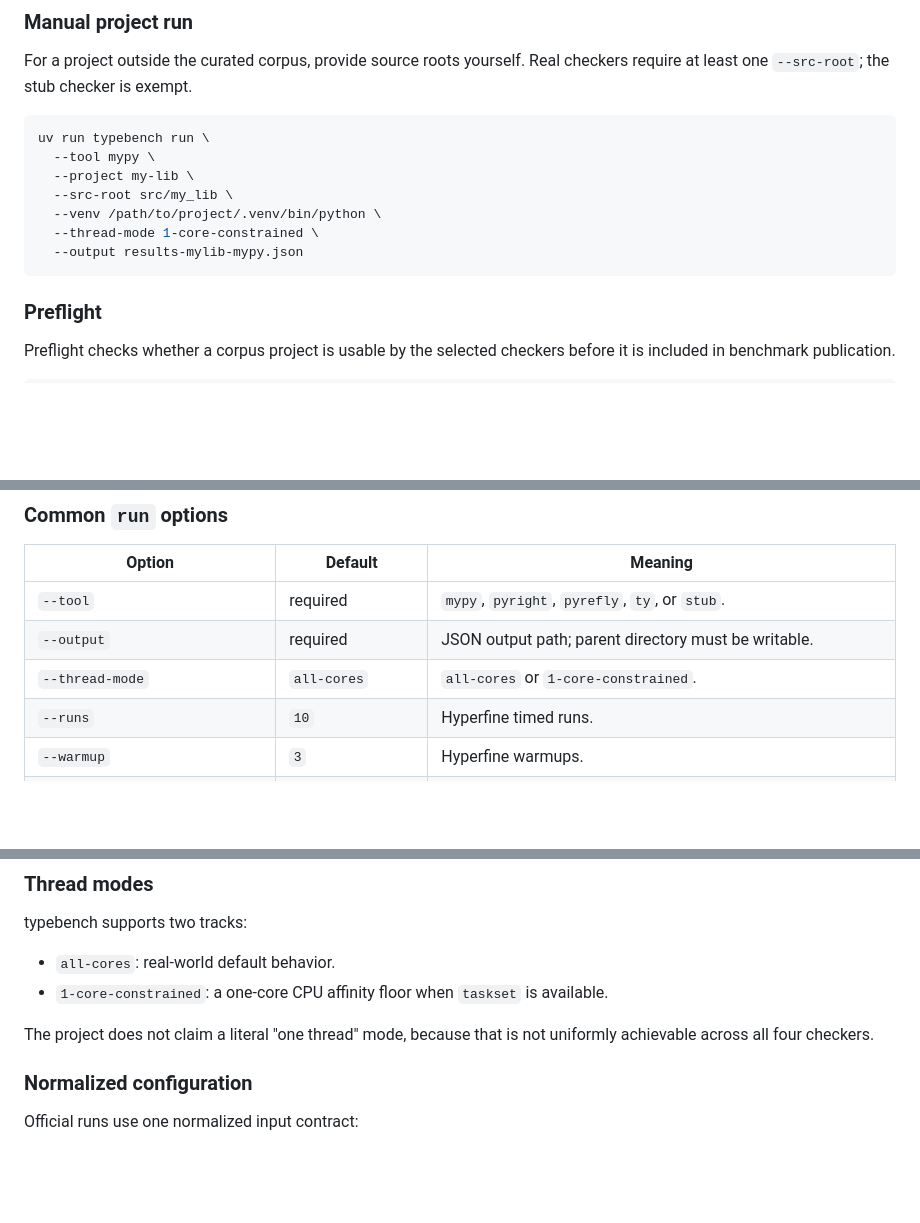
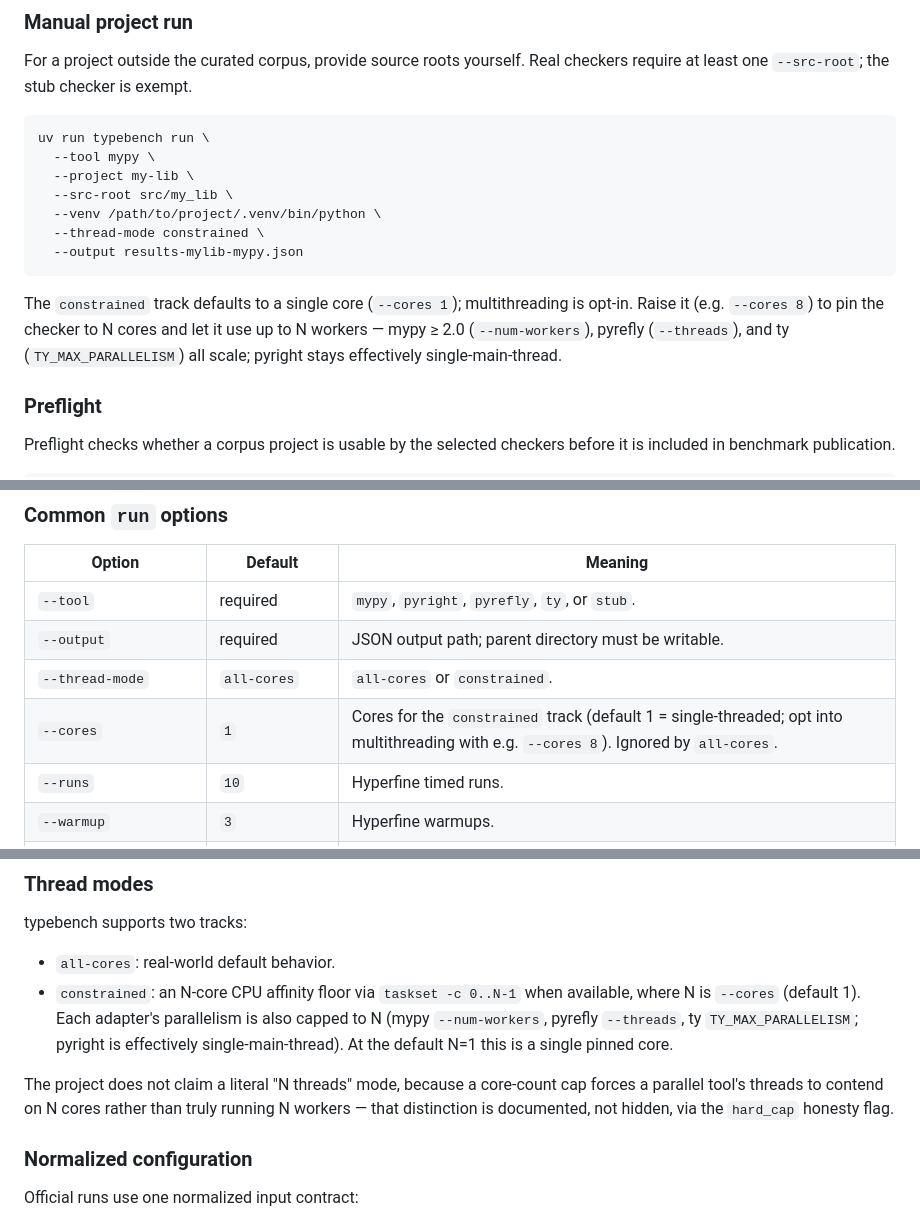
Before and after one commit to mikeleppane/typebench, a Markdown page: README.md, 3 parts joined by grey strips. GitHub-like rendering; blank space fills up the shorter version.

````diff
--- a/README.md
+++ b/README.md
@@ -169,9 +169,14 @@ uv run typebench run \
   --project my-lib \
   --src-root src/my_lib \
   --venv /path/to/project/.venv/bin/python \
-  --thread-mode 1-core-constrained \
+  --thread-mode constrained \
   --output results-mylib-mypy.json
 ```
+
+The `constrained` track defaults to a single core (`--cores 1`); multithreading is
+opt-in. Raise it (e.g. `--cores 8`) to pin the checker to N cores and let it use up
+to N workers — mypy ≥ 2.0 (`--num-workers`), pyrefly (`--threads`), and ty
+(`TY_MAX_PARALLELISM`) all scale; pyright stays effectively single-main-thread.
 
 ### Preflight
 
@@ -194,7 +199,8 @@ to narrow the set.
 |--------|---------|---------|
 | `--tool` | required | `mypy`, `pyright`, `pyrefly`, `ty`, or `stub`. |
 | `--output` | required | JSON output path; parent directory must be writable. |
-| `--thread-mode` | `all-cores` | `all-cores` or `1-core-constrained`. |
+| `--thread-mode` | `all-cores` | `all-cores` or `constrained`. |
+| `--cores` | `1` | Cores for the `constrained` track (default 1 = single-threaded; opt into multithreading with e.g. `--cores 8`). Ignored by `all-cores`. |
 | `--runs` | `10` | Hyperfine timed runs. |
 | `--warmup` | `3` | Hyperfine warmups. |
 | `--mem-runs` | `3` | Resource-pass repeats. |
@@ -363,10 +369,14 @@ threads as part of normal operation.
 typebench supports two tracks:
 
 - `all-cores`: real-world default behavior.
-- `1-core-constrained`: a one-core CPU affinity floor when `taskset` is available.
+- `constrained`: an N-core CPU affinity floor via `taskset -c 0..N-1` when available,
+  where N is `--cores` (default 1). Each adapter's parallelism is also capped to N
+  (mypy `--num-workers`, pyrefly `--threads`, ty `TY_MAX_PARALLELISM`; pyright is
+  effectively single-main-thread). At the default N=1 this is a single pinned core.
 
-The project does not claim a literal "one thread" mode, because that is not
-uniformly achievable across all four checkers.
+The project does not claim a literal "N threads" mode, because a core-count cap
+forces a parallel tool's threads to contend on N cores rather than truly running N
+workers — that distinction is documented, not hidden, via the `hard_cap` honesty flag.
 
 ### Normalized configuration
 
````
Also changed, not shown: AGENTS.md (+38 -20 lines).
